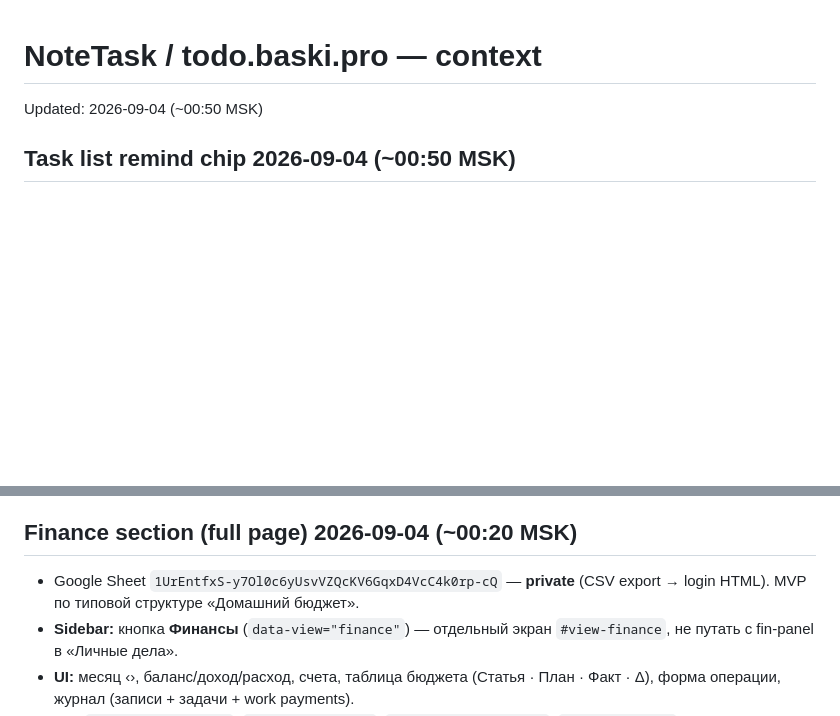
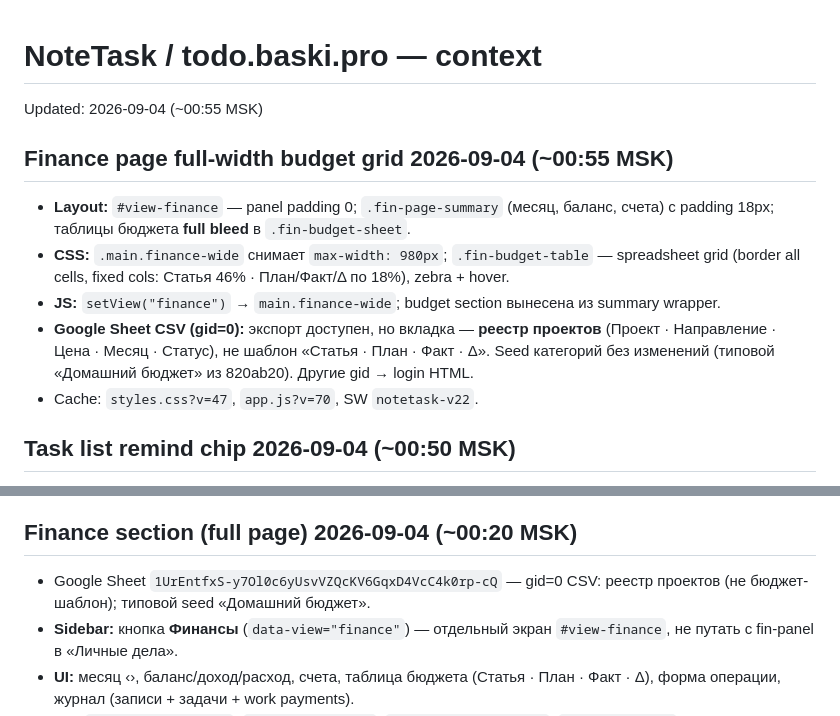
Before and after one commit to BaskovKonstantin/notetask, a Markdown page: context/context.md, 2 parts joined by grey strips. GitHub-like rendering; blank space fills up the shorter version.

Commit message:
docs(context): finance full-width layout and CSV tab note
Co-authored-by: Cursor <cursoragent@cursor.com>

```diff
--- a/context/context.md
+++ b/context/context.md
@@ -1,6 +1,14 @@
 # NoteTask / todo.baski.pro — context
 
-Updated: 2026-09-04 (~00:50 MSK)
+Updated: 2026-09-04 (~00:55 MSK)
+
+## Finance page full-width budget grid 2026-09-04 (~00:55 MSK)
+
+- **Layout:** `#view-finance` — panel padding 0; `.fin-page-summary` (месяц, баланс, счета) с padding 18px; таблицы бюджета **full bleed** в `.fin-budget-sheet`.
+- **CSS:** `.main.finance-wide` снимает `max-width: 980px`; `.fin-budget-table` — spreadsheet grid (border all cells, fixed cols: Статья 46% · План/Факт/Δ по 18%), zebra + hover.
+- **JS:** `setView("finance")` → `main.finance-wide`; budget section вынесена из summary wrapper.
+- **Google Sheet CSV (gid=0):** экспорт доступен, но вкладка — **реестр проектов** (Проект · Направление · Цена · Месяц · Статус), не шаблон «Статья · План · Факт · Δ». Seed категорий без изменений (типовой «Домашний бюджет» из 820ab20). Другие gid → login HTML.
+- Cache: `styles.css?v=47`, `app.js?v=70`, SW `notetask-v22`.
 
 ## Task list remind chip 2026-09-04 (~00:50 MSK)
 
@@ -31,7 +39,7 @@ Updated: 2026-09-04 (~00:50 MSK)
 
 ## Finance section (full page) 2026-09-04 (~00:20 MSK)
 
-- Google Sheet `1UrEntfxS-y7Ol0c6yUsvVZQcKV6GqxD4VcC4k0rp-cQ` — **private** (CSV export → login HTML). MVP по типовой структуре «Домашний бюджет».
+- Google Sheet `1UrEntfxS-y7Ol0c6yUsvVZQcKV6GqxD4VcC4k0rp-cQ` — gid=0 CSV: реестр проектов (не бюджет-шаблон); типовой seed «Домашний бюджет».
 - **Sidebar:** кнопка **Финансы** (`data-view="finance"`) — отдельный экран `#view-finance`, не путать с fin-panel в «Личные дела».
 - **UI:** месяц ‹›, баланс/доход/расход, счета, таблица бюджета (Статья · План · Факт · Δ), форма операции, журнал (записи + задачи + work payments).
 - **DB:** `finance_categories`, `finance_accounts`, `finance_transactions`, `finance_budget` (+ старые `finance_months`).
```
